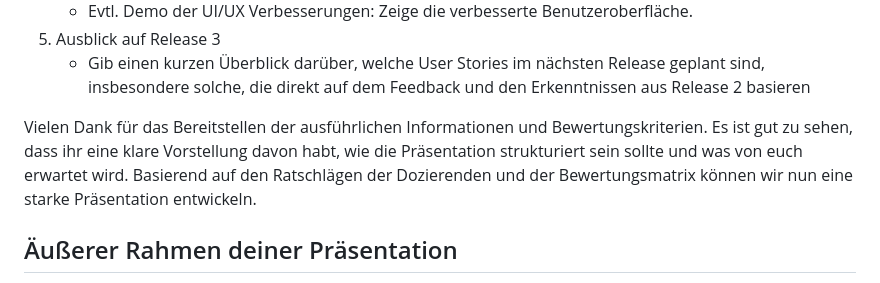
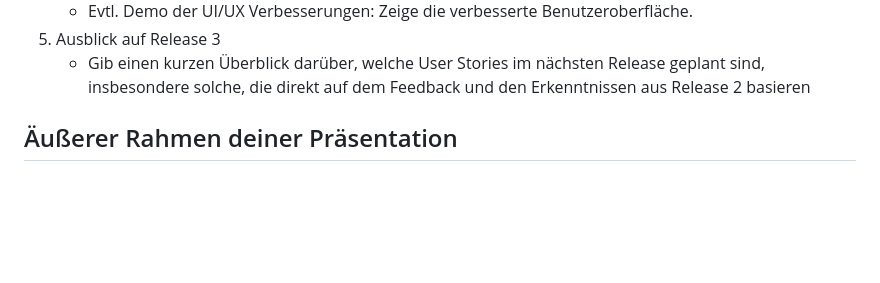
Before and after one commit to lptrm/praesentation, a Markdown page: SoftwareLaborPräsentationVorbereitungen.md, the part around the change. Drawn GitHub-style; blank space fills up the shorter version.

Commit message:
delted chatgpt content

```diff
--- a/SoftwareLaborPräsentationVorbereitungen.md
+++ b/SoftwareLaborPräsentationVorbereitungen.md
@@ -19,8 +19,6 @@
       - Evtl. Demo der UI/UX Verbesserungen: Zeige die verbesserte Benutzeroberfläche.
 5. Ausblick auf Release 3
       - Gib einen kurzen Überblick darüber, welche User Stories im nächsten Release geplant sind, insbesondere solche, die direkt auf dem Feedback und den Erkenntnissen aus Release 2 basieren
-
-Vielen Dank für das Bereitstellen der ausführlichen Informationen und Bewertungskriterien. Es ist gut zu sehen, dass ihr eine klare Vorstellung davon habt, wie die Präsentation strukturiert sein sollte und was von euch erwartet wird. Basierend auf den Ratschlägen der Dozierenden und der Bewertungsmatrix können wir nun eine starke Präsentation entwickeln.
 
 ## Äußerer Rahmen deiner Präsentation
 
```
